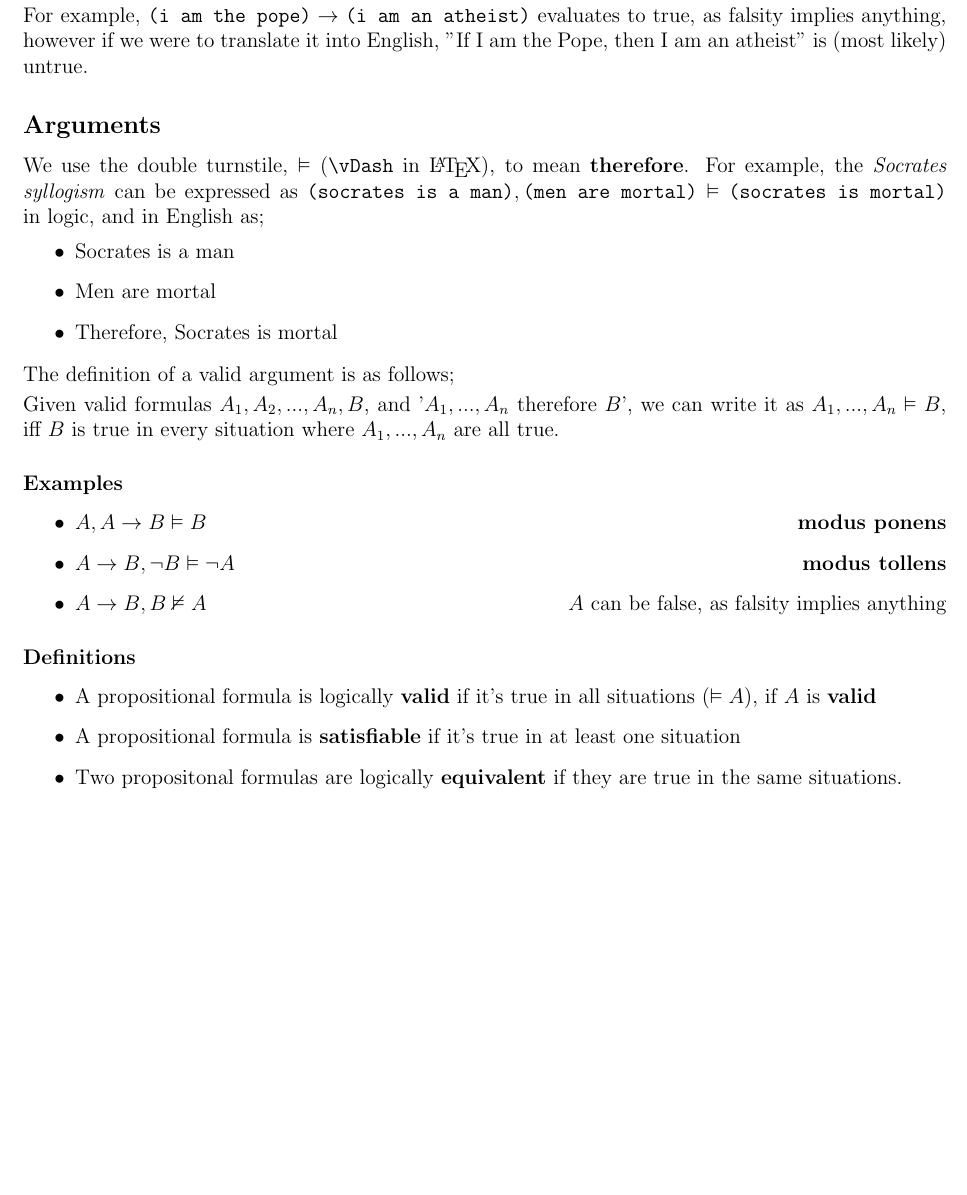
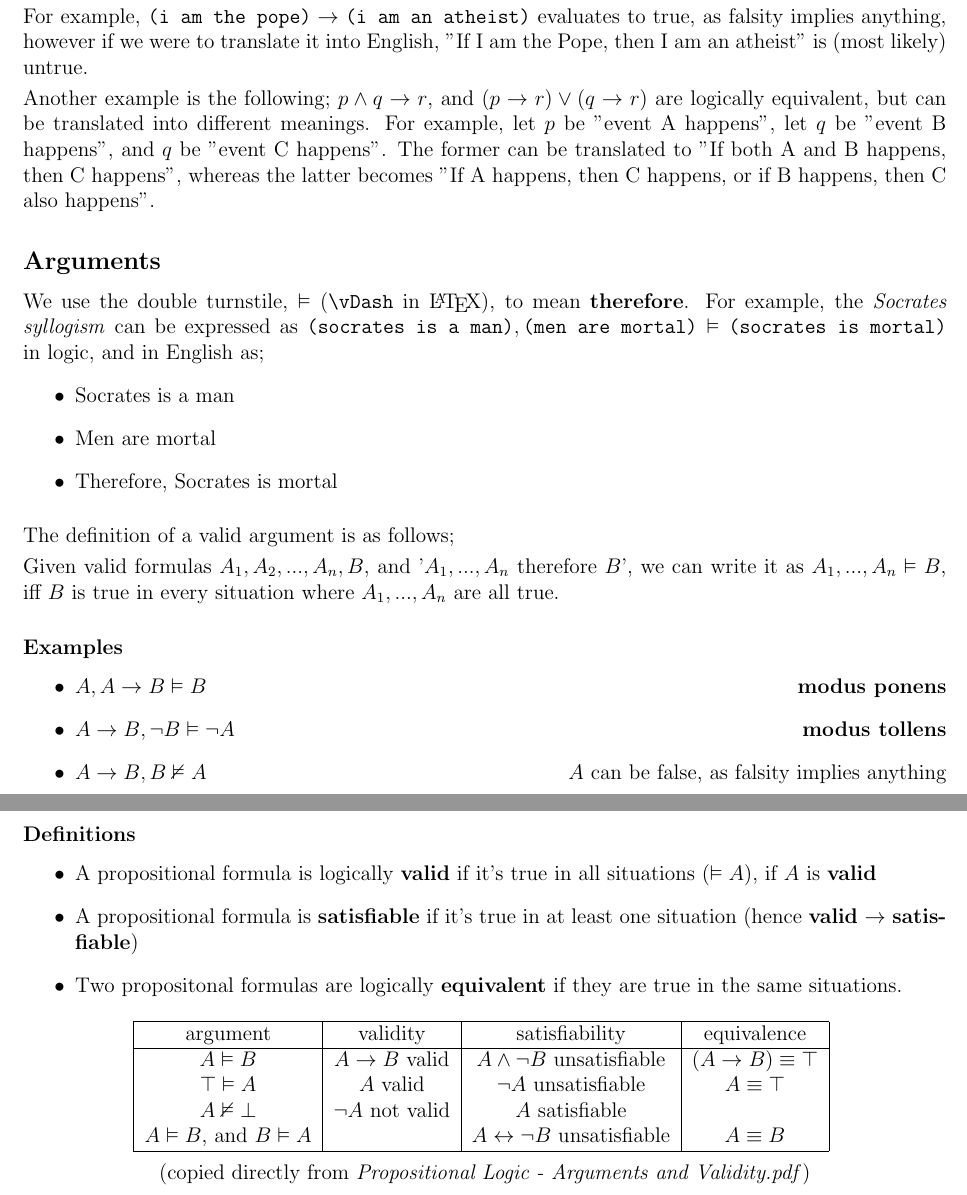
Before and after one commit to lin-e/imperial-revision, a LaTeX document (co140/main.tex): part of page 3 of 3 before the commit and two parts of pages 3 and 4 of 4 after it, the two joined at a grey line, cut so that both start at the same text, the shorter picture padded with empty space. Compiled offline with pdfLaTeX.

Commit message:
Added validity table

```diff
--- a/co140/main.tex
+++ b/co140/main.tex
@@ -158,6 +158,9 @@ end if
         \smallskip
 
         For example, $\texttt{(i am the pope)} \rightarrow \texttt{(i am an atheist)}$ evaluates to true, as falsity implies anything, however if we were to translate it into English, "If I am the Pope, then I am an atheist" is (most likely) untrue.
+        \smallskip
+
+        Another example is the following; $p \land q \rightarrow r$, and $(p \rightarrow r) \lor (q \rightarrow r)$ are logically equivalent, but can be translated into different meanings. For example, let $p$ be "event A happens", let $q$ be "event B happens", and $q$ be "event C happens". The former can be translated to "If both A and B happens, then C happens", whereas the latter becomes "If A happens, then C happens, or if B happens, then C also happens".
         \subsection*{Arguments}
         We use the double turnstile, $\vDash$ (\texttt{\char`\\vDash} in \LaTeX), to mean \textbf{therefore}. For example, the \textit{Socrates syllogism} can be expressed as $\texttt{(socrates is a man)}, \texttt{(men are mortal)} \vDash \texttt{(socrates is mortal)}$ in logic, and in English as;
         \begin{itemize}
@@ -180,7 +183,22 @@ end if
         \subsubsection*{Definitions}
         \begin{itemize}
             \item A propositional formula is logically \textbf{valid} if it's true in all situations ($\vDash A$), if $A$ is \textbf{valid}
-            \item A propositional formula is \textbf{satisfiable} if it's true in at least one situation
+            \item A propositional formula is \textbf{satisfiable} if it's true in at least one situation (hence \textbf{valid} $\rightarrow$ \textbf{satisfiable})
             \item Two propositonal formulas are logically \textbf{equivalent} if they are true in the same situations.
         \end{itemize}
+        \begin{center}
+            \begin{tabular}{|c|c|c|c|}
+                \hline
+                argument & validity & satisfiability & equivalence \\
+                \hline
+                $A \vDash B$ & $A \rightarrow B$ valid & $A \land \neg B$ unsatisfiable & $(A \rightarrow B) \equiv \top$ \\
+                $\top \vDash A$ & $A$ valid & $\neg A$ unsatisfiable & $A \equiv \top$ \\
+                $A \nvDash \bot$ & $\neg A$ not valid & $A$ satisfiable & \\
+                $A \vDash B$, and $B \vDash A$ & & $A \leftrightarrow \neg B$ unsatisfiable & $A \equiv B$ \\
+                \hline
+            \end{tabular}
+            \medskip
+
+            (copied directly from \textit{Propositional Logic - Arguments and Validity.pdf})
+        \end{center}
     \end{document}
```
Also changed, not shown: _output/co140.pdf, co140/main.pdf, co140/main.tex (2 more changed lines), 3 other files.
